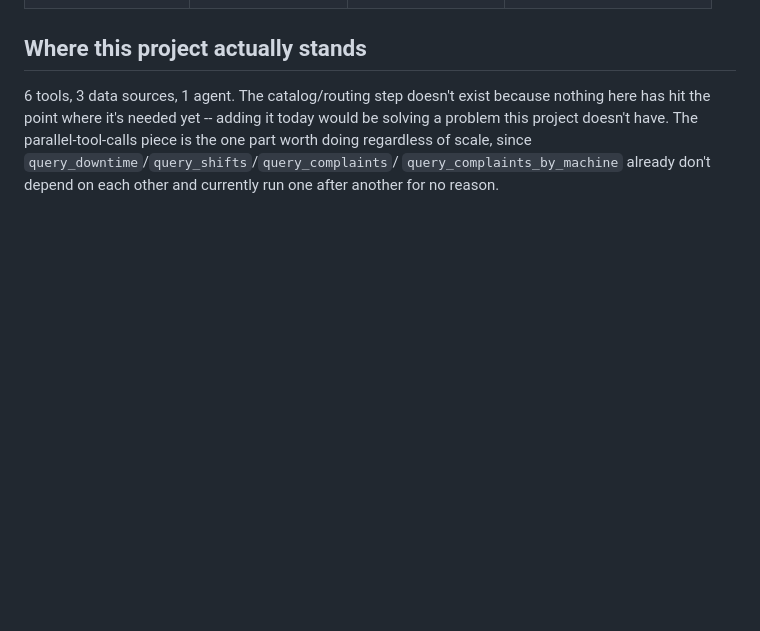
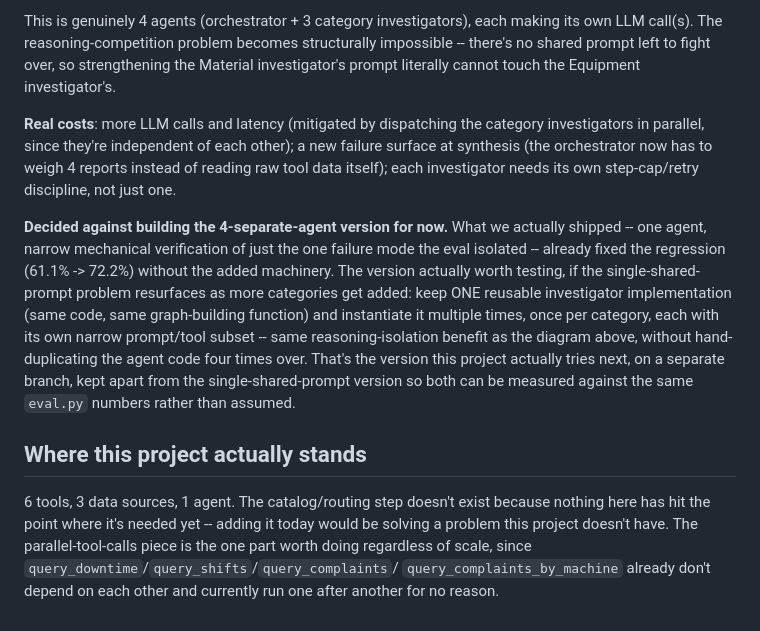
Before and after one commit to Devendra-git-acc/mbcie-capa_agent, a Markdown page: notes/scaling-architecture.md, the part around one of its changes. GitHub-like rendering; blank space fills up the shorter version.

```diff
--- a/notes/scaling-architecture.md
+++ b/notes/scaling-architecture.md
@@ -145,3 +186,29 @@ comfortably.
+This is genuinely 4 agents (orchestrator + 3 category investigators),
+each making its own LLM call(s). The reasoning-competition problem
+becomes structurally impossible -- there's no shared prompt left to fight
+over, so strengthening the Material investigator's prompt literally
+cannot touch the Equipment investigator's.
+
+**Real costs**: more LLM calls and latency (mitigated by dispatching the
+category investigators in parallel, since they're independent of each
+other); a new failure surface at synthesis (the orchestrator now has to
+weigh 4 reports instead of reading raw tool data itself); each
+investigator needs its own step-cap/retry discipline, not just one.
+
+**Decided against building the 4-separate-agent version for now.** What
+we actually shipped -- one agent, narrow mechanical verification of just
+the one failure mode the eval isolated -- already fixed the regression
+(61.1% -> 72.2%) without the added machinery. The version actually worth
+testing, if the single-shared-prompt problem resurfaces as more
+categories get added: keep ONE reusable investigator implementation
+(same code, same graph-building function) and instantiate it multiple
+times, once per category, each with its own narrow prompt/tool subset --
+same reasoning-isolation benefit as the diagram above, without hand-
+duplicating the agent code four times over. That's the version this
+project actually tries next, on a separate branch, kept apart from the
+single-shared-prompt version so both can be measured against the same
+`eval.py` numbers rather than assumed.
+
 ## Where this project actually stands
 
 6 tools, 3 data sources, 1 agent. The catalog/routing step doesn't exist
```
Also changed, not shown: other parts of notes/scaling-architecture.md (+41 -0 lines).
